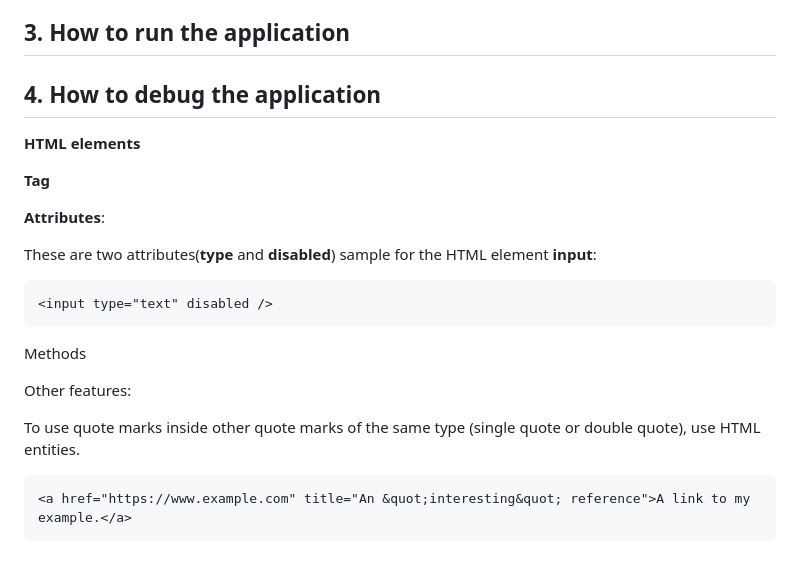
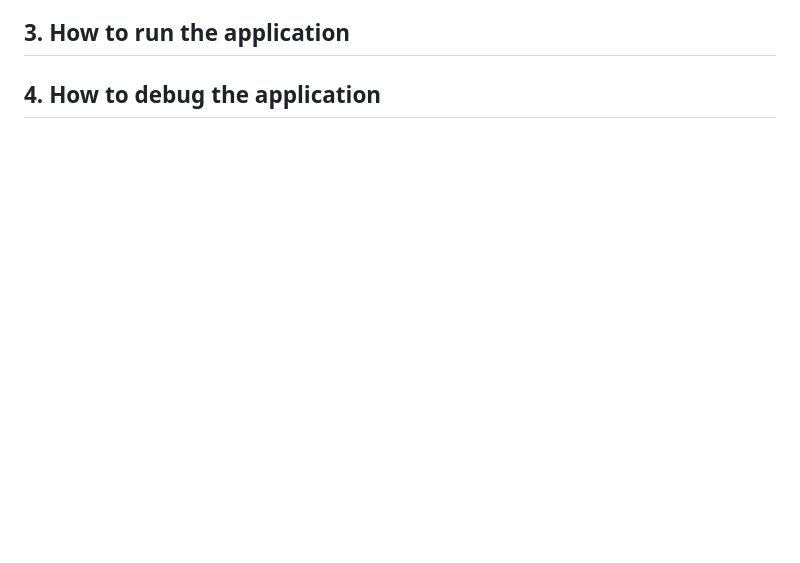
Before and after one commit to luiscoco/HTML-CSS-JavaScript-basics, a Markdown page: readme.md, the part around the change printed below. Rendered like a GitHub page; blank space fills up the shorter version.

````diff
--- a/readme.md
+++ b/readme.md
@@ -462,29 +538,3 @@ myButton.onclick = function() {
 
 
 ## 4. How to debug the application
-
-
-
-
-
-**HTML elements**
-
-**Tag**
-
-**Attributes**:
-
-These are two attributes(**type** and **disabled**) sample for the HTML element **input**:
-
-```html
-<input type="text" disabled />
-```
-
-Methods
-
-Other features:
-
-To use quote marks inside other quote marks of the same type (single quote or double quote), use HTML entities.
-
-```html
-<a href="https://www.example.com" title="An &quot;interesting&quot; reference">A link to my example.</a>
-```
````
Also changed, not shown: other parts of readme.md (+76 -0 lines).
